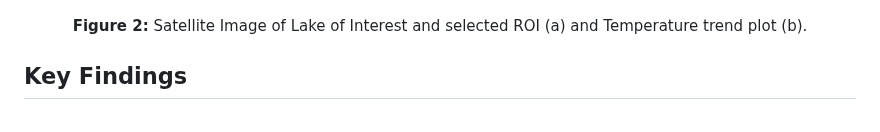
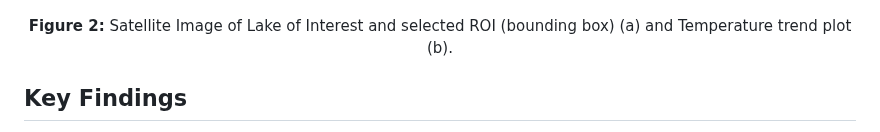
Before and after one commit to Bhatta6190/Machine-Learning-in-Remote-Sensing, a Markdown page: GEE/README.md, the part around the change. Drawn GitHub-style.

```diff
--- a/GEE/README.md
+++ b/GEE/README.md
@@ -49,7 +49,7 @@ The purpose of this study is to use the LANDSAT based time series temperature da
   <img src="./Fewa_temperature_trends.png" alt="Temperature trend" width="82%"/>
 </p>
 <p align="center">
-  <strong>Figure 2:</strong> Satellite Image of Lake of Interest and selected ROI (a) and Temperature trend plot (b).
+  <strong>Figure 2:</strong> Satellite Image of Lake of Interest and selected ROI (bounding box) (a) and Temperature trend plot (b).
 </p>
 
 
```
